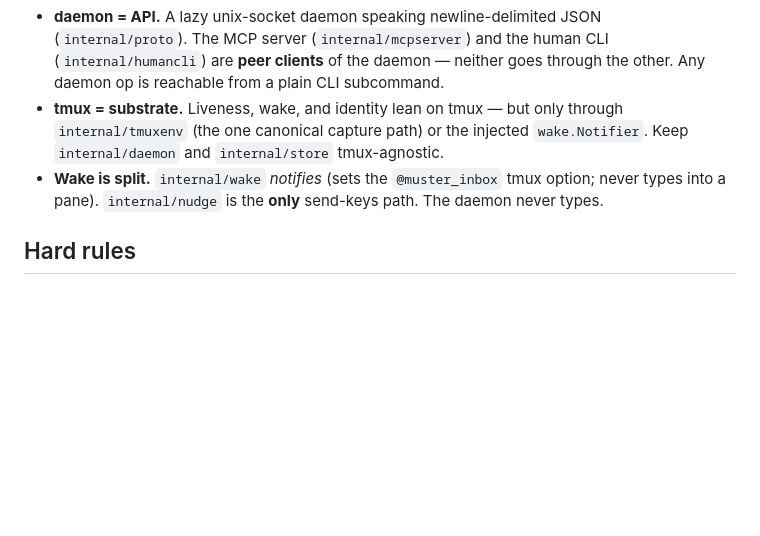
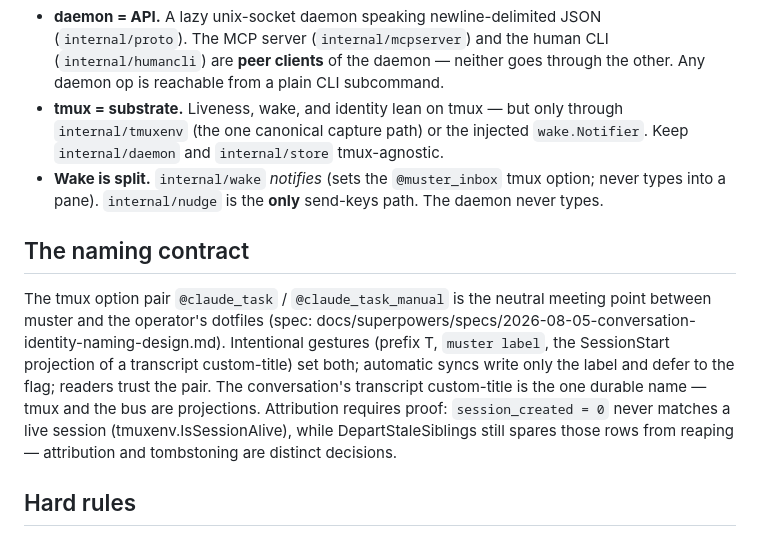
Before and after one commit to schuettc/muster, a Markdown page: CLAUDE.md, the part around the change. Rendered like a GitHub page; blank space fills up the shorter version.

```diff
--- a/CLAUDE.md
+++ b/CLAUDE.md
@@ -48,6 +48,19 @@ assets in place (CI attaches unsigned ones).
   option; never types into a pane). `internal/nudge` is the **only** send-keys path.
   The daemon never types.
 
+## The naming contract
+
+The tmux option pair `@claude_task` / `@claude_task_manual` is the neutral
+meeting point between muster and the operator's dotfiles (spec:
+docs/superpowers/specs/2026-08-05-conversation-identity-naming-design.md).
+Intentional gestures (prefix T, `muster label`, the SessionStart projection
+of a transcript custom-title) set both; automatic syncs write only the label
+and defer to the flag; readers trust the pair. The conversation's transcript
+custom-title is the one durable name — tmux and the bus are projections.
+Attribution requires proof: `session_created = 0` never matches a live
+session (tmuxenv.IsSessionAlive), while DepartStaleSiblings still spares
+those rows from reaping — attribution and tombstoning are distinct decisions.
+
 ## Hard rules
 
 - **stdout is sacred in `mcp` mode** — it is the MCP channel. All diagnostics go to
```
Also changed, not shown: README.md (+15 -3 lines), 1 other file.
